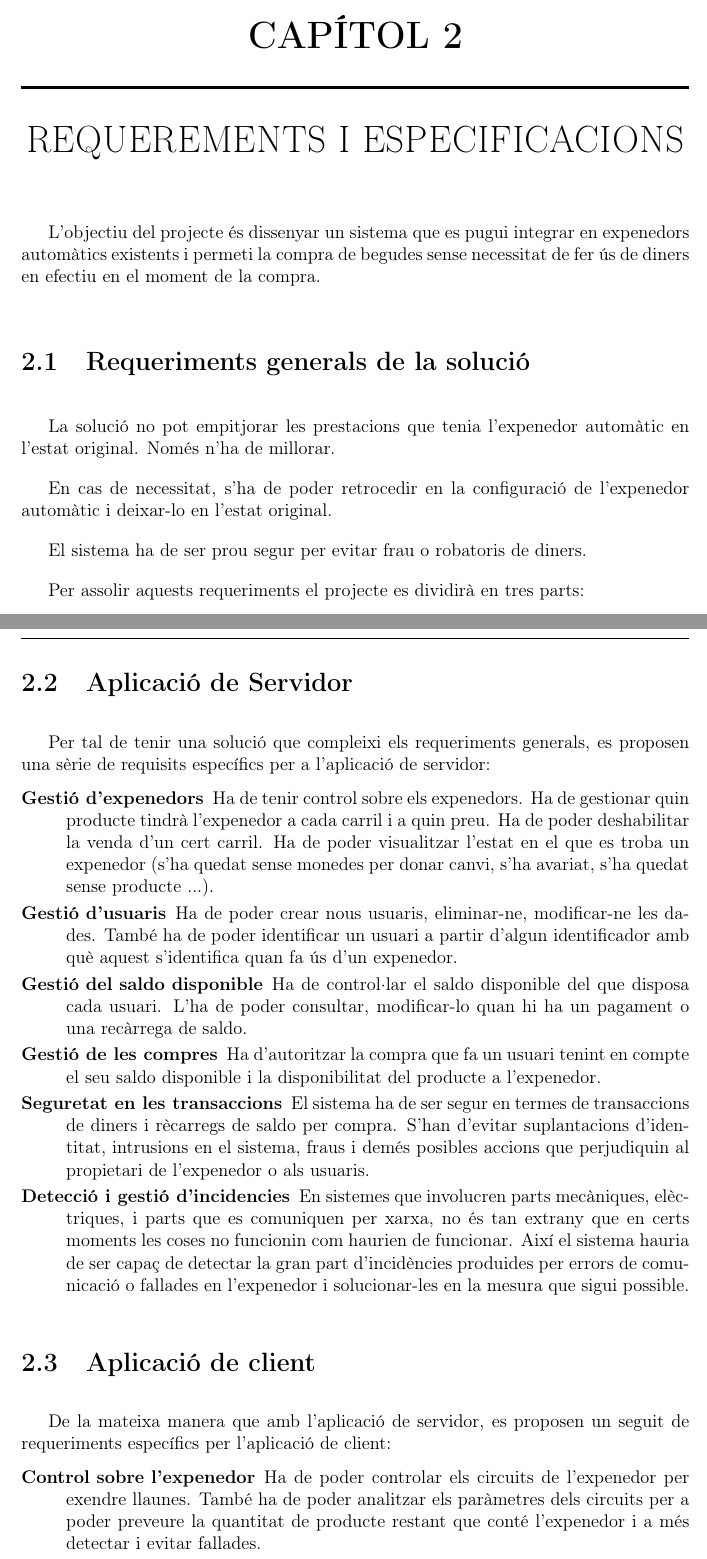
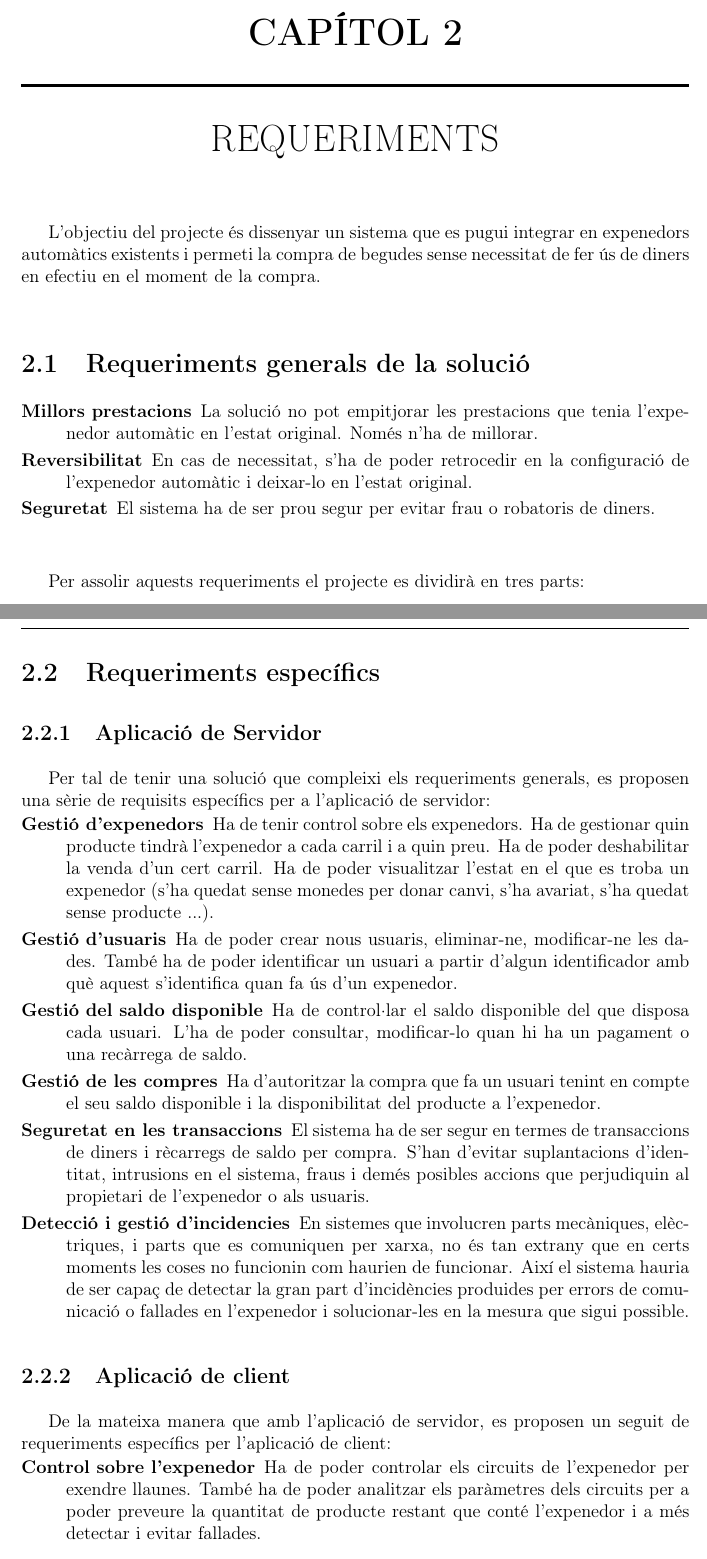
Before and after one commit to petarhlad/memoria-tfg, a LaTeX thesis (main.tex, which reads parts/requirements.tex): two parts of pages 11 and 12 of 14, joined at a grey line, cut so that both start at the same text. Compiled offline with pdfLaTeX.

Commit message:
Just in case commit 1

```diff
--- a/parts/requirements.tex
+++ b/parts/requirements.tex
@@ -1,14 +1,15 @@
-\chapter{Requerements i especificacions}\label{chapter:requeriments}
+\chapter{Requeriments}\label{chapter:requeriments}
 
 L'objectiu del projecte és dissenyar un sistema que es pugui integrar en expenedors automàtics existents i permeti la compra de begudes sense necessitat de fer ús de diners en efectiu en el moment de la compra.
 
 \section{Requeriments generals de la solució}
-
-La solució no pot empitjorar les prestacions que tenia l'expenedor automàtic en l'estat original. Només n'ha de millorar.
-
-En cas de necessitat, s'ha de poder retrocedir en la configuració de l'expenedor automàtic i deixar-lo en l'estat original.
-
-El sistema ha de ser prou segur per evitar frau o robatoris de diners.
+\begin{description}[font=\normalfont\textbf]\itemsep2pt
+\vspace{-1em}
+\parskip1pt \parsep0pt
+\item[Millors prestacions] La solució no pot empitjorar les prestacions que tenia l'expenedor automàtic en l'estat original. Només n'ha de millorar.
+\item[Reversibilitat] En cas de necessitat, s'ha de poder retrocedir en la configuració de l'expenedor automàtic i deixar-lo en l'estat original.
+\item[Seguretat] El sistema ha de ser prou segur per evitar frau o robatoris de diners.
+\end{description}
 
 Per assolir aquests requeriments el projecte es dividirà en tres parts:
 \begin{description}[font=\normalfont\textbf]\itemsep2pt
@@ -22,7 +23,8 @@ Per assolir aquests requeriments el projecte es dividirà en tres parts:
 
 Un cop dividit el projecte en tres blocs, perquè la solució sigui prou segura contra fraus, es proposa que el sistema sigui un sistema de prepagament on el saldo de cada usuari l'emmagatzema i gestiona el sistema central. També es proposa que l'usuari s'identifiqui mitjançant una etiqueta NFC.
 
-\section{Aplicació de Servidor}
+\section{Requeriments específics}
+\subsection{Aplicació de Servidor}
 Per tal de tenir una solució que compleixi els requeriments generals, es proposen una sèrie de requisits específics per a l'aplicació de servidor:
 \begin{description}[font=\normalfont\textbf]\itemsep2pt
 \vspace{-1em}
@@ -36,7 +38,7 @@ Per tal de tenir una solució que compleixi els requeriments generals, es propos
 \vspace{-1em}
 \end{description}
 
-\section{Aplicació de client}
+\subsection{Aplicació de client}
 De la mateixa manera que amb l'aplicació de servidor, es proposen un seguit de requeriments específics per l'aplicació de client:
 \begin{description}[font=\normalfont\textbf]\itemsep2pt
 \vspace{-1em}
```
Also changed, not shown: parts/requirements.tex (2 more changed lines), 1 other file.
